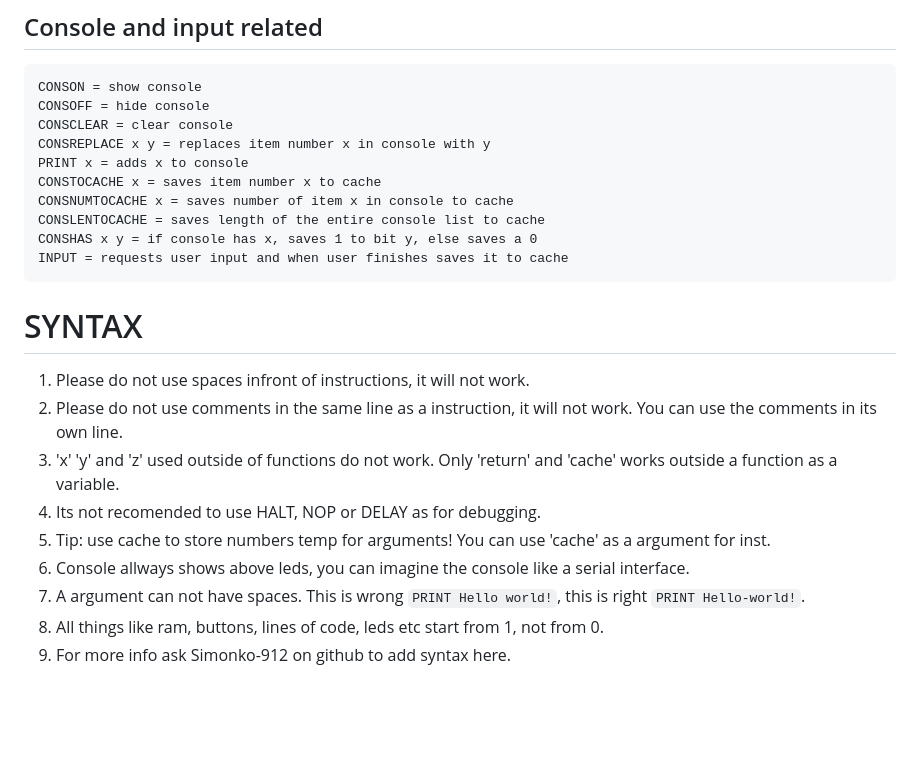
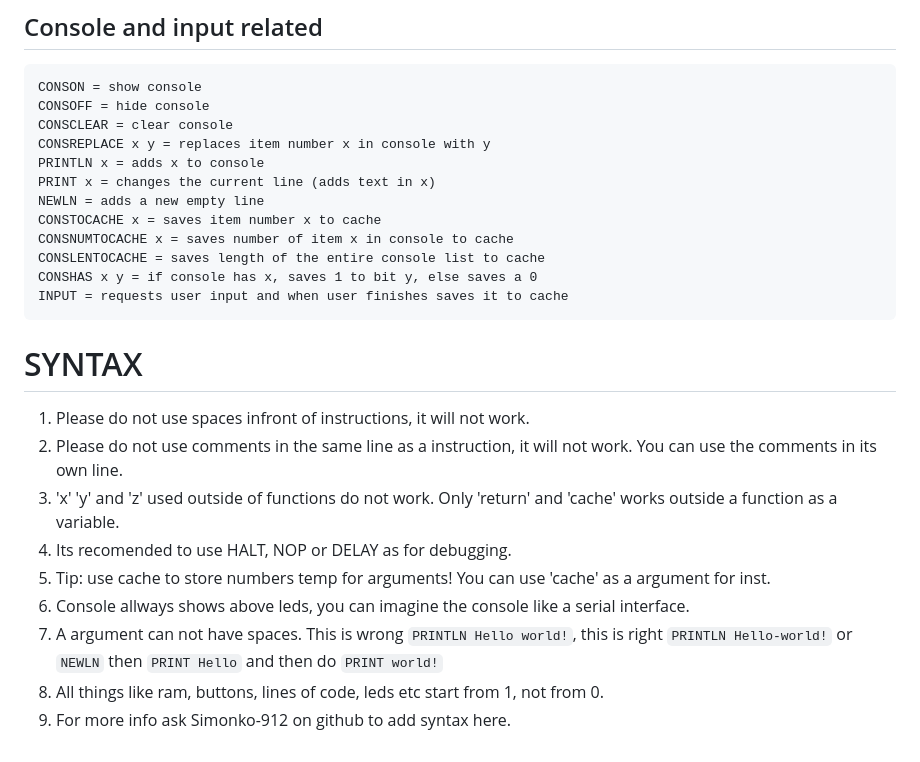
Before and after one commit to Simonko-912/EBSL, a Markdown page: INSTRUCTIONS.md, the part around the change. Rendered like a GitHub page; blank space fills up the shorter version.

```diff
--- a/INSTRUCTIONS.md
+++ b/INSTRUCTIONS.md
@@ -78,7 +78,9 @@ CONSON = show console
 CONSOFF = hide console
 CONSCLEAR = clear console
 CONSREPLACE x y = replaces item number x in console with y
-PRINT x = adds x to console
+PRINTLN x = adds x to console
+PRINT x = changes the current line (adds text in x)
+NEWLN = adds a new empty line
 CONSTOCACHE x = saves item number x to cache
 CONSNUMTOCACHE x = saves number of item x in console to cache
 CONSLENTOCACHE = saves length of the entire console list to cache
@@ -91,9 +93,9 @@ INPUT = requests user input and when user finishes saves it to cache
 1. Please do not use spaces infront of instructions, it will not work.
 2. Please do not use comments in the same line as a instruction, it will not work. You can use the comments in its own line.
 3. 'x' 'y' and 'z' used outside of functions do not work. Only 'return' and 'cache' works outside a function as a variable.
-4. Its not recomended to use HALT, NOP or DELAY as for debugging.
+4. Its recomended to use HALT, NOP or DELAY as for debugging.
 5. Tip: use cache to store numbers temp for arguments! You can use 'cache' as a argument for inst.
 6. Console allways shows above leds, you can imagine the console like a serial interface.
-7. A argument can not have spaces. This is wrong `PRINT Hello world!`, this is right `PRINT Hello-world!`.
+7. A argument can not have spaces. This is wrong `PRINTLN Hello world!`, this is right `PRINTLN Hello-world!` or `NEWLN` then `PRINT Hello` and then do `PRINT world!`
 8. All things like ram, buttons, lines of code, leds etc start from 1, not from 0.
 9. For more info ask Simonko-912 on github to add syntax here.
```
